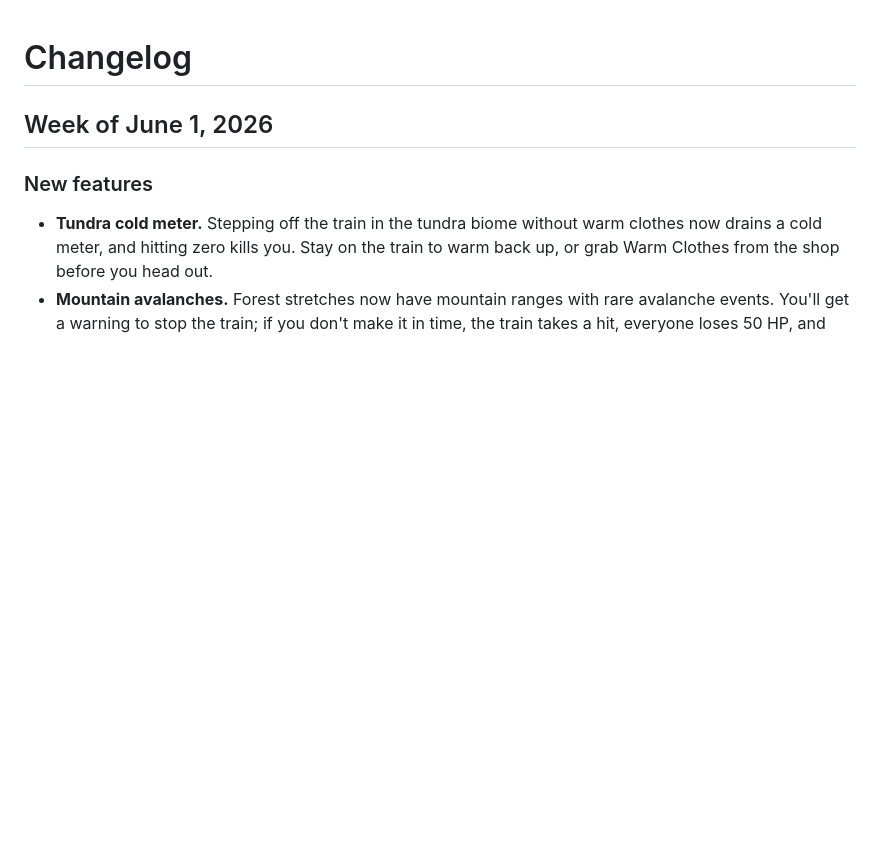
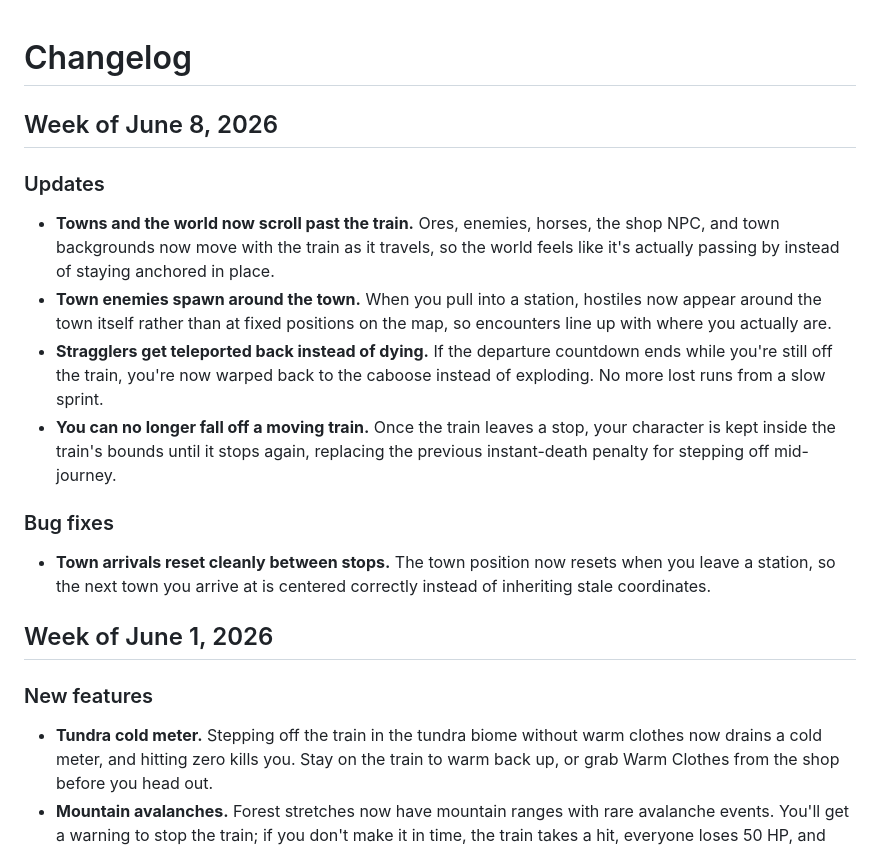
Before and after one commit to PilipDagh/trainware, a Markdown page: CHANGELOG.md, the part around the change. Rendered like a GitHub page; blank space fills up the shorter version.

Commit message:
Add changelog for week of June 8, 2026 (#20)
Generated-By: mintlify-agent

Co-authored-by: mintlify[bot] <109931778+mintlify[bot]@users.noreply.github.com>

```diff
--- a/CHANGELOG.md
+++ b/CHANGELOG.md
@@ -1,4 +1,17 @@
 # Changelog
+
+## Week of June 8, 2026
+
+### Updates
+
+- **Towns and the world now scroll past the train.** Ores, enemies, horses, the shop NPC, and town backgrounds now move with the train as it travels, so the world feels like it's actually passing by instead of staying anchored in place.
+- **Town enemies spawn around the town.** When you pull into a station, hostiles now appear around the town itself rather than at fixed positions on the map, so encounters line up with where you actually are.
+- **Stragglers get teleported back instead of dying.** If the departure countdown ends while you're still off the train, you're now warped back to the caboose instead of exploding. No more lost runs from a slow sprint.
+- **You can no longer fall off a moving train.** Once the train leaves a stop, your character is kept inside the train's bounds until it stops again, replacing the previous instant-death penalty for stepping off mid-journey.
+
+### Bug fixes
+
+- **Town arrivals reset cleanly between stops.** The town position now resets when you leave a station, so the next town you arrive at is centered correctly instead of inheriting stale coordinates.
 
 ## Week of June 1, 2026
 
```
